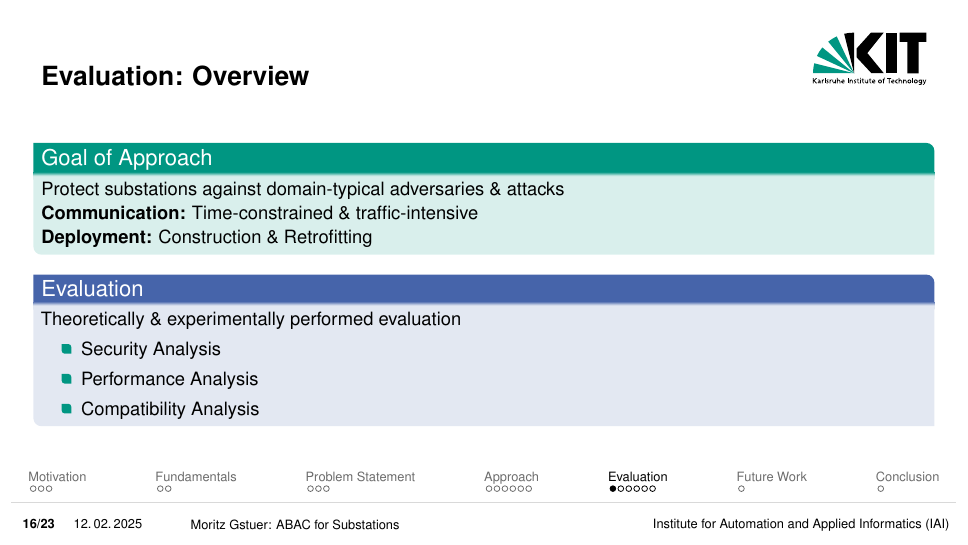
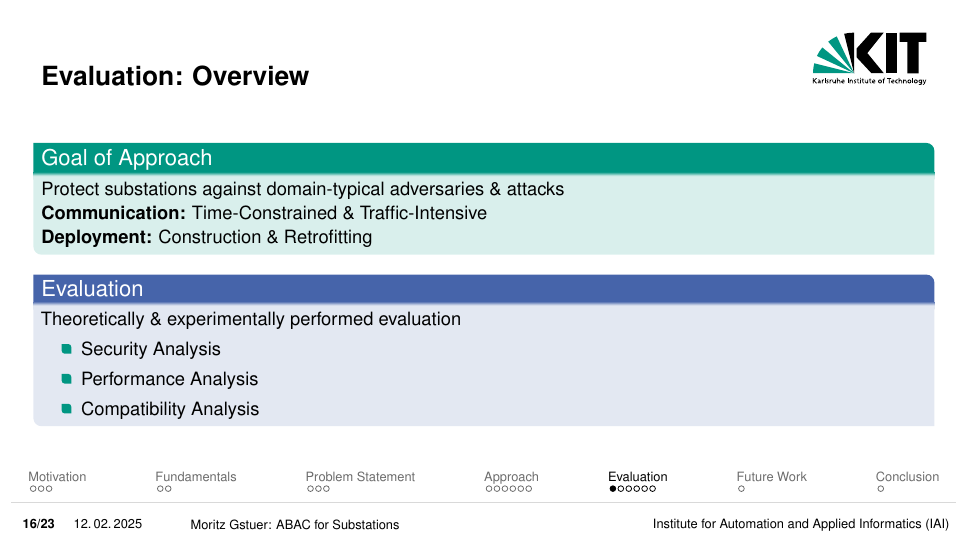
Before and after one commit to gstuer/thesis-master, LaTeX slides (final-presentation/presentation.tex): page 16 of 46. Compiled offline with pdfLaTeX.

Commit message:
Add final version of thesis

```diff
--- a/final-presentation/presentation.tex
+++ b/final-presentation/presentation.tex
@@ -263,7 +263,7 @@
 \begin{frame}{Evaluation: Overview}
     \begin{greenblock}{Goal of Approach}
         Protect substations against domain-typical adversaries \& attacks
-        \\\textbf{Communication:} Time-constrained \& traffic-intensive
+        \\\textbf{Communication:} Time-Constrained \& Traffic-Intensive
         \\\textbf{Deployment:} Construction \& Retrofitting
     \end{greenblock}
     \begin{blueblock}{Evaluation}
```
Also changed, not shown: final-presentation/thesis_final_presentation.pdf (added).
